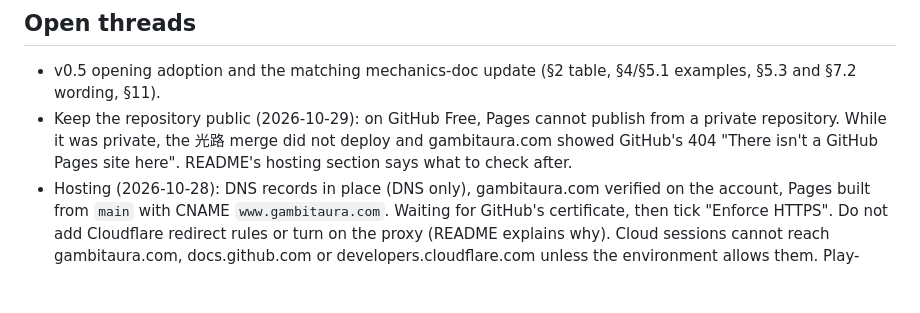
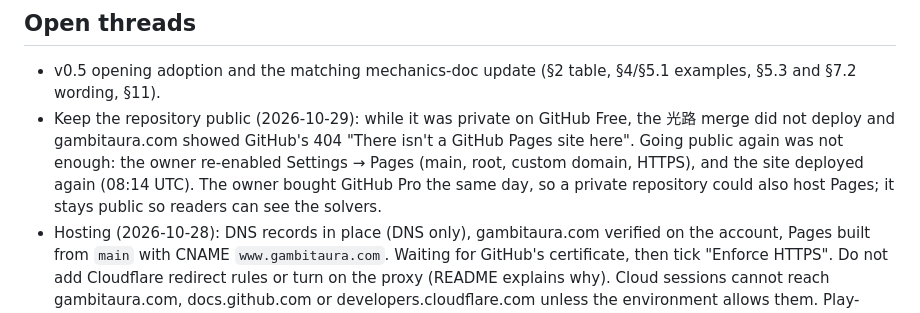
Before and after one commit to SteJ20996/GambitAura, a Markdown page: CLAUDE.md, the part around the change. Rendered like a GitHub page; blank space fills up the shorter version.

```diff
--- a/CLAUDE.md
+++ b/CLAUDE.md
@@ -231,9 +231,11 @@ of boxes. Do not bring back rainbow gradients, gradient buttons, glossy orbs or
 
 - v0.5 opening adoption and the matching mechanics-doc update (§2 table, §4/§5.1 examples, §5.3 and
   §7.2 wording, §11).
-- Keep the repository public (2026-10-29): on GitHub Free, Pages cannot publish from a private
-  repository. While it was private, the 光路 merge did not deploy and gambitaura.com showed GitHub's
-  404 "There isn't a GitHub Pages site here". README's hosting section says what to check after.
+- Keep the repository public (2026-10-29): while it was private on GitHub Free, the 光路 merge did
+  not deploy and gambitaura.com showed GitHub's 404 "There isn't a GitHub Pages site here". Going
+  public again was not enough: the owner re-enabled Settings → Pages (main, root, custom domain,
+  HTTPS), and the site deployed again (08:14 UTC). The owner bought GitHub Pro the same day, so a
+  private repository could also host Pages; it stays public so readers can see the solvers.
 - Hosting (2026-10-28): DNS records in place (DNS only), gambitaura.com verified on the account,
   Pages built from `main` with CNAME `www.gambitaura.com`. Waiting for GitHub's certificate, then
   tick "Enforce HTTPS". Do not add Cloudflare redirect rules or turn on the proxy (README explains
```
Also changed, not shown: README.md (+7 -5 lines).
